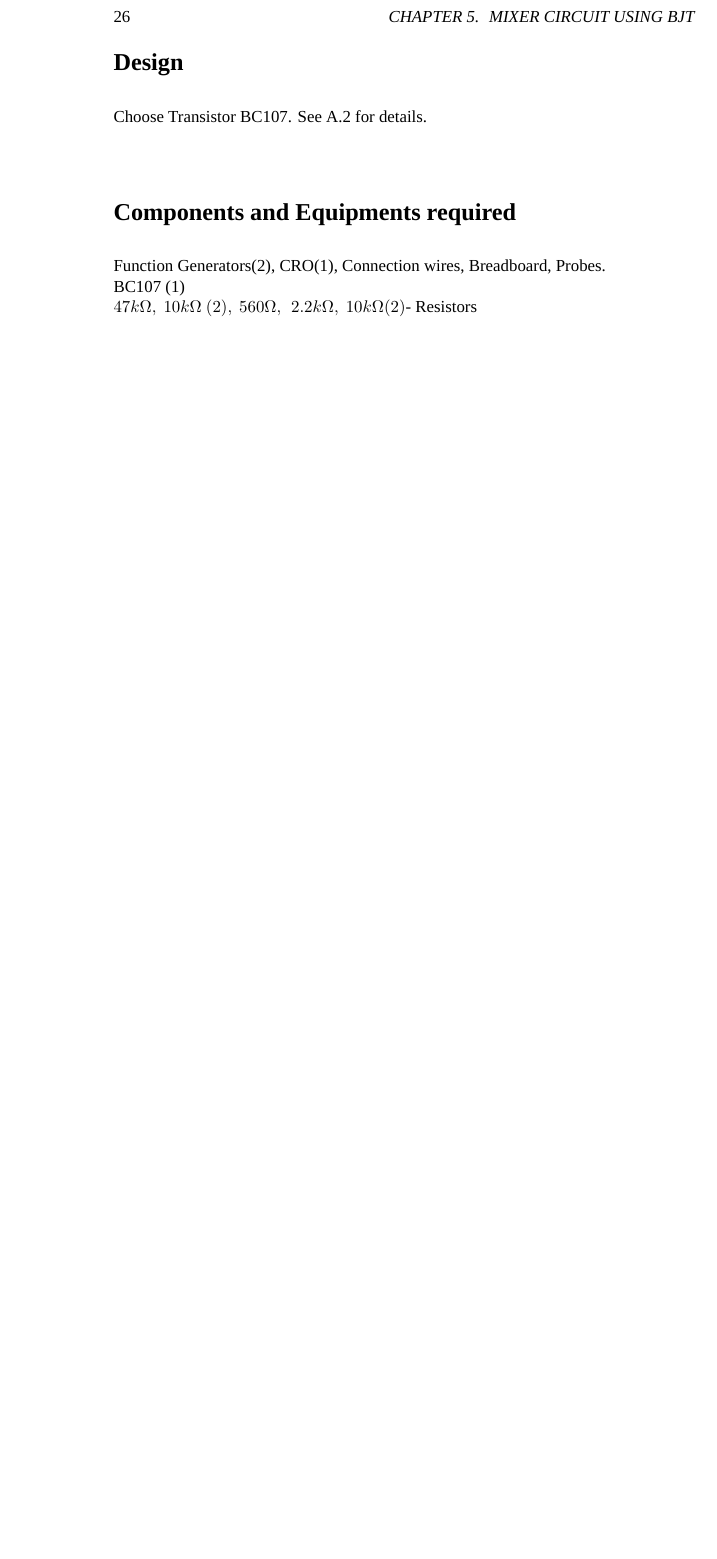
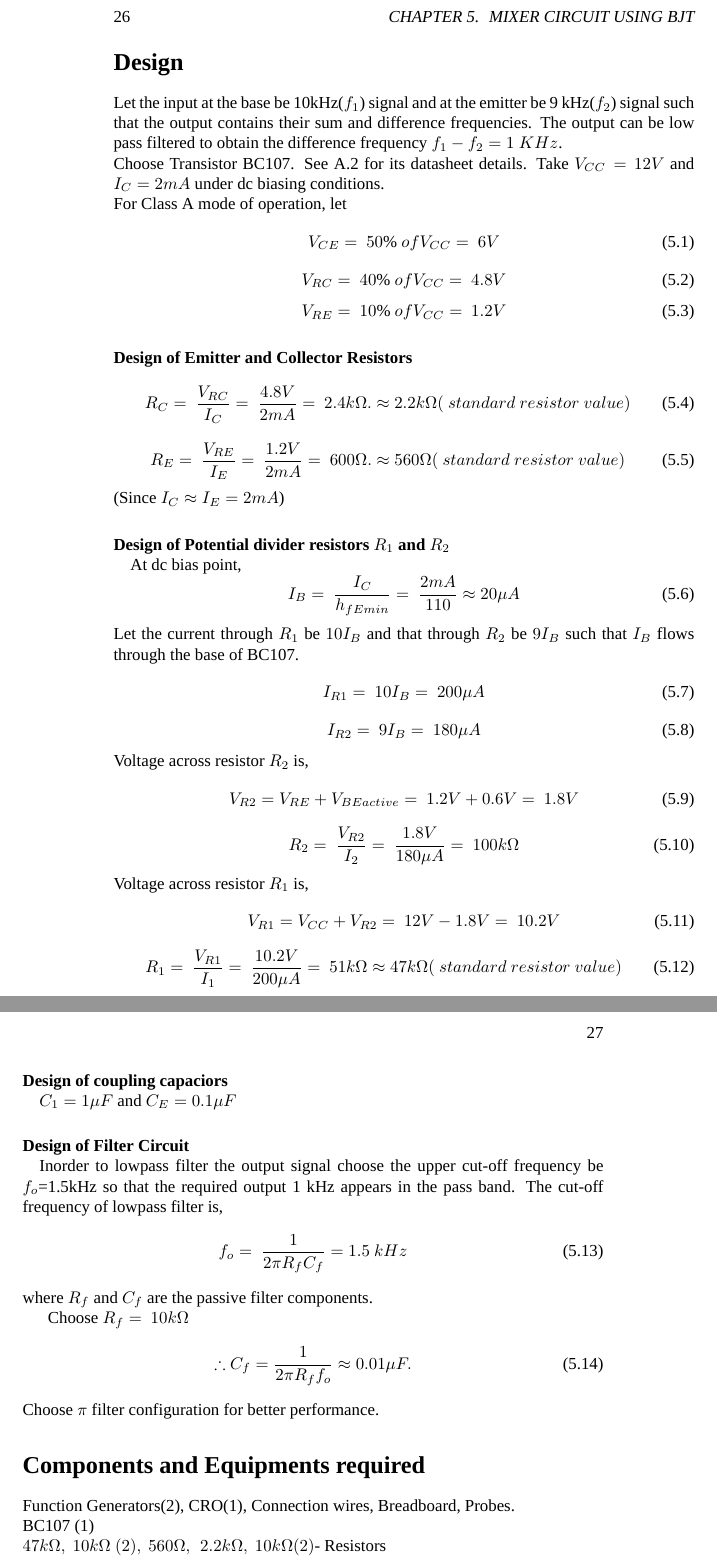
Before and after one commit to kavyamanohar/analogcommunication, a LaTeX book (analogcommunicationcircuits/analogcommunication.tex): part of page 26 of 47 before the commit and two parts of pages 26 and 27 of 47 after it, the two joined at a grey line, cut so that both start at the same text, the shorter picture padded with empty space. Compiled offline with XeLaTeX; a missing font is replaced by an installed copy or a similar font.

Commit message:
Added design for mixer circuit and modified its circuit
Mixer circuit design and figure. Deleted pdf file from repo.

```diff
--- a/analogcommunicationcircuits/analogcommunication.tex
+++ b/analogcommunicationcircuits/analogcommunication.tex
@@ -501,12 +501,85 @@ $f_{IF}=f_{oscillator}-f_{carrier}=455 kHz$
 \end{center}
 The mixer output which contains all image frequencies of $f_1 \pm nf_2$ is filtered to obtain the required difference frequency $f_1-f_2$.
 \section*{Design}
-Choose Transistor BC107. See \ref{BC107} for details.
+Let the input at the base be 10kHz($f_1$) signal and at the emitter be 9 kHz($f_2$) signal such that the output contains their sum and difference frequencies. The output can be low pass filtered to obtain the difference frequency $f_1-f_2=1 \ KHz$.
+\\ Choose Transistor BC107. See \ref{BC107} for its datasheet details.
+\noindent Take $V_{CC}=12 V$ and $I_C=2 mA$ under dc biasing conditions.
+
+\noindent For Class A mode of operation, let
+\begin{equation}
+V_{CE}=\ 50\% \ of V_{CC}=\ 6 V
+\end{equation}
+\begin{equation}
+V_{RC}=\ 40\% \ of V_{CC}=\ 4.8 V
+\end{equation}
+\begin{equation}
+V_{RE}=\ 10\% \ of V_{CC}=\ 1.2 V
+\end{equation}
+
+ \paragraph{Design of Emitter and Collector Resistors}
+
+\begin{equation}
+R_C=\ \frac{V_{RC}}{I_C}=\ \frac{4.8V}{2mA}=\ 2.4 k \Omega. \approx 2.2k\Omega (\ standard \ resistor\  value)
+\end{equation}
+\begin{equation}
+R_E=\ \frac{V_{RE}}{I_E}=\ \frac{1.2V}{2mA}=\ 600 \Omega. \approx 560\Omega (\ standard \ resistor \ value)
+\end{equation}
+\noindent (Since $I_C \approx I_E =2mA$)
+
+\paragraph{Design of Potential divider resistors $R_1$ and $R_2$ \\}
+\noindent At dc bias point,
+\begin{equation}
+I_B=\ \frac{I_C}{h_{fEmin}}=\ \frac{2mA}{110} \approx 20 \mu A
+\end{equation}
+
+\noindent Let the current through $R_1$ be $10I_B$ and that through $R_2$ be $9I_B$ such that $I_B$ flows through the base of BC107.
+\begin{equation}
+I_{R1}=\ 10I_B=\ 200 \mu A
+\end{equation}
+\begin{equation}
+I_{R2}=\ 9I_B=\ 180 \mu A
+\end{equation}
+
+
+
+\noindent Voltage across resistor $R_2$ is,
+\begin{equation}
+V_{R2}= V_{RE} +V_{BEactive} =\ 1.2V+0.6V=\ 1.8 V
+\end{equation}
+ \begin{equation}
+R_2=\ \frac{V_{R2}}{I_2}= \ \frac{1.8V}{180 \mu A}=\ 100k\Omega
+\end{equation}
+
+\noindent Voltage across resistor $R_1$ is,
+\begin{equation}
+V_{R1}= V_{CC} +V_{R2} =\ 12V-1.8V=\ 10.2 V
+\end{equation}
+ \begin{equation}
+R_1=\ \frac{V_{R1}}{I_1}= \ \frac{10.2V}{200 \mu A}=\ 51k\Omega \approx 47 k\Omega (\ standard \ resistor \ value)
+\end{equation}
+
+\paragraph{Design of coupling capaciors\\}
+\noindent $C_1 = 1 \mu F$ and $C_E = 0.1 \mu F $
+
+\paragraph{Design of Filter Circuit\\}
+
+\noindent Inorder to lowpass filter the output signal choose the upper cut-off frequency be $f_o$=1.5kHz so that the required output 1 kHz appears in the pass band.
+\noindent The cut-off frequency of lowpass filter is,
+\begin{equation}
+f_o=\ \frac{1}{2\pi R_fC_f}=1.5\ kHz
+\end{equation}
+\noindent where $R_f$ and $C_f$ are the passive filter components.
+
+Choose $R_f=\ 10k\Omega$
+\begin{equation}
+\therefore C_f=\frac{1}{2\pi R_f f_o} \approx 0.01 \mu F.
+\end{equation}
+\noindent Choose $\pi$ filter configuration for better performance.
 \section*{Components and Equipments required}
 Function Generators(2), CRO(1), Connection wires, Breadboard, Probes.
 \\BC107 (1)
 \\ $47k\Omega,\  10k\Omega\ (2),\ 560\Omega,\,\ 2.2k\Omega ,\ 10k\Omega (2) $- Resistors
-\\ $ 1\mu F,\ 0.1\mu F, \ 0.01\mu F $ - Capacitor
+\\ $ 1\mu F (1),\ 0.1\mu F (1), \ 0.01\mu F (3)$ - Capacitor
 \section*{Circuit Diagram}
 See Figure \ref{mixer} for circuit diagram.
 \begin{figure}[h]
```
Also changed, not shown: analogcommunicationcircuits/Figures/mixer.png, analogcommunicationcircuits/analogcommunication.pdf (deleted), analogcommunicationcircuits/analogcommunication.tex (2 more changed lines).
